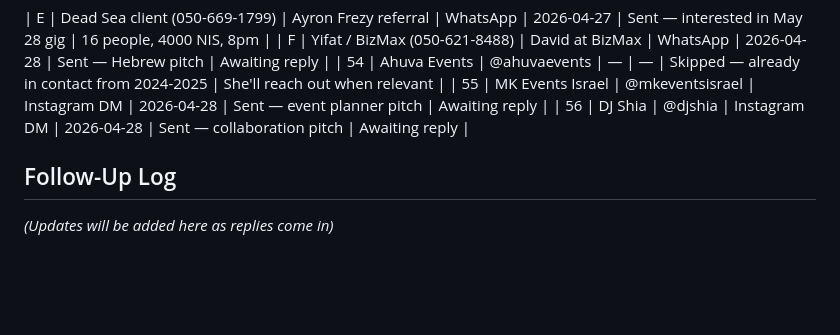
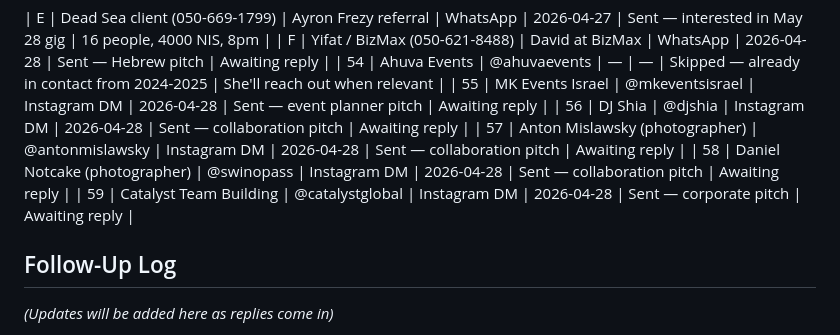
Before and after one commit to yishairasowsky/magic_website, a Markdown page: outreach_tracker.md, the part around the change. Drawn GitHub-style; blank space fills up the shorter version.

Commit message:
Update tracker: Anton, Daniel Notcake, Catalyst Team Building sent
Co-Authored-By: Claude Opus 4.6 (1M context) <noreply@anthropic.com>

```diff
--- a/outreach_tracker.md
+++ b/outreach_tracker.md
@@ -79,6 +79,9 @@
 | 54 | Ahuva Events | @ahuvaevents | — | — | Skipped — already in contact from 2024-2025 | She'll reach out when relevant |
 | 55 | MK Events Israel | @mkeventsisrael | Instagram DM | 2026-04-28 | Sent — event planner pitch | Awaiting reply |
 | 56 | DJ Shia | @djshia | Instagram DM | 2026-04-28 | Sent — collaboration pitch | Awaiting reply |
+| 57 | Anton Mislawsky (photographer) | @antonmislawsky | Instagram DM | 2026-04-28 | Sent — collaboration pitch | Awaiting reply |
+| 58 | Daniel Notcake (photographer) | @swinopass | Instagram DM | 2026-04-28 | Sent — collaboration pitch | Awaiting reply |
+| 59 | Catalyst Team Building | @catalystglobal | Instagram DM | 2026-04-28 | Sent — corporate pitch | Awaiting reply |
 
 ## Follow-Up Log
 
```
